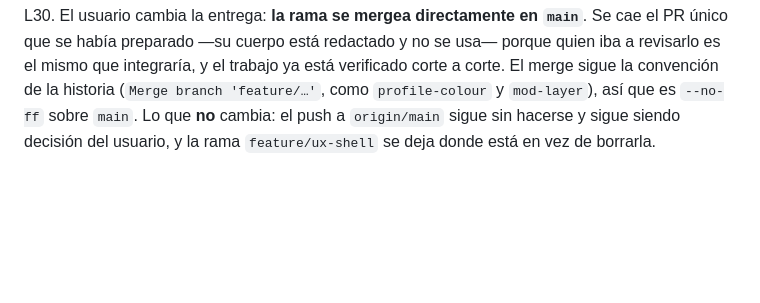
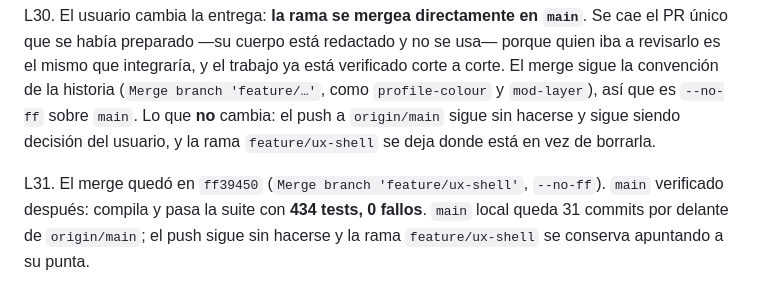
Before and after one commit to em4go/nacon-controller, a Markdown page: odd/tasks/ux-shell.md, the part around the change. Rendered like a GitHub page; blank space fills up the shorter version.

Commit message:
docs: record where the branch landed and what it tested green

```diff
--- a/odd/tasks/ux-shell.md
+++ b/odd/tasks/ux-shell.md
@@ -219,3 +219,7 @@ preparado —su cuerpo está redactado y no se usa— porque quien iba a revisar
 ya está verificado corte a corte. El merge sigue la convención de la historia (`Merge branch 'feature/…'`, como
 `profile-colour` y `mod-layer`), así que es `--no-ff` sobre `main`. Lo que **no** cambia: el push a `origin/main` sigue
 sin hacerse y sigue siendo decisión del usuario, y la rama `feature/ux-shell` se deja donde está en vez de borrarla.
+
+L31. El merge quedó en `ff39450` (`Merge branch 'feature/ux-shell'`, `--no-ff`). `main` verificado después: compila y
+pasa la suite con **434 tests, 0 fallos**. `main` local queda 31 commits por delante de `origin/main`; el push sigue sin
+hacerse y la rama `feature/ux-shell` se conserva apuntando a su punta.
```
